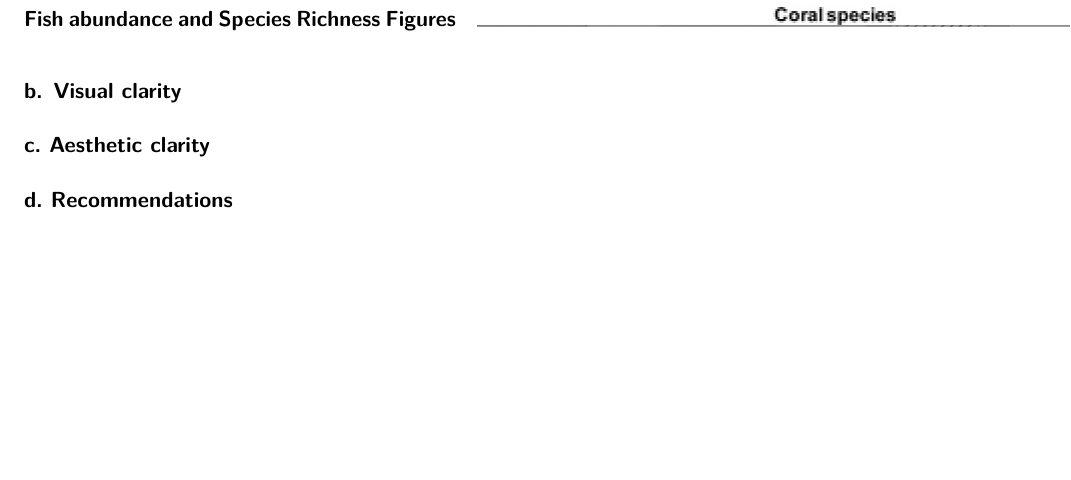
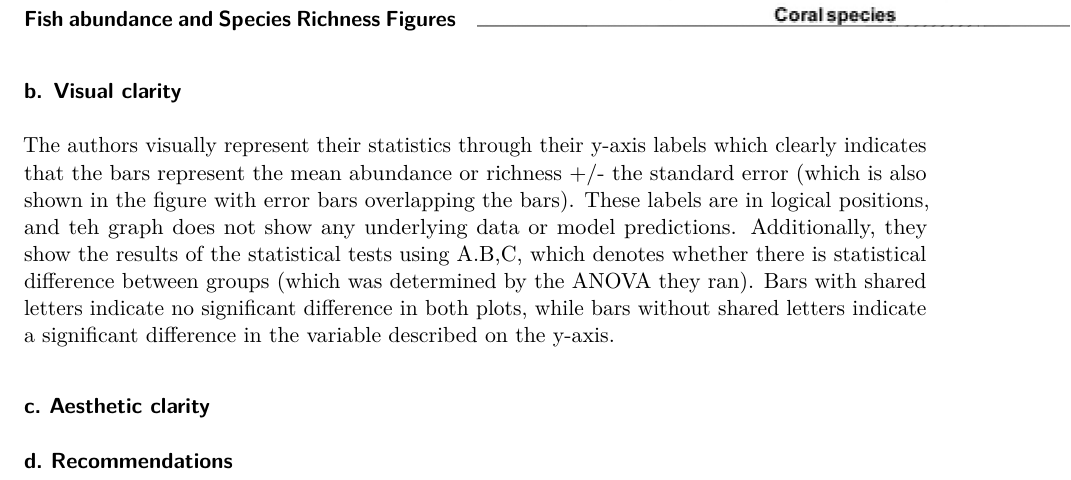
Before and after one commit to themilamatich/ENVS-193DS_homework-03, a Quarto document (homework-03.qmd): part of page 9 of 9, cut so that both start at the same text, the shorter picture padded with empty space. Rendered offline with R 4.5, knitr and Pandoc in place of Quarto, then LaTeX, with nearby package versions; code that draws random numbers runs with fixed seeds of ours; column names are cleaned by a stand-in for the janitor package.

Commit message:
problem 4b. assessing the visual clarity of my stastical figures

```diff
--- a/homework-03.qmd
+++ b/homework-03.qmd
@@ -227,6 +227,8 @@ The author is addressing the relative importance of differing coral species in f
 
 ### b. Visual clarity
 
+The authors visually represent their statistics through their y-axis labels which clearly indicates that the bars represent the mean abundance or richness +/- the standard error (which is also shown in the figure with error bars overlapping the bars). These labels are in logical positions, and teh graph does not show any underlying data or model predictions. Additionally, they show the results of the statistical tests using A.B,C, which denotes whether there is statistical difference between groups (which was determined by the ANOVA they ran). Bars with shared letters indicate no significant difference in both plots, while bars without shared letters indicate a significant difference in the variable described on the y-axis.
+
 ### c. Aesthetic clarity
 
 ### d. Recommendations
```
